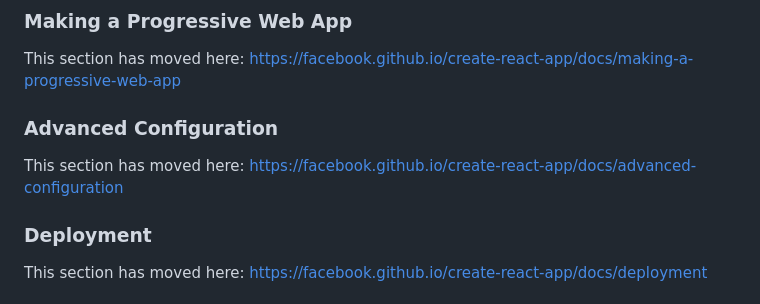
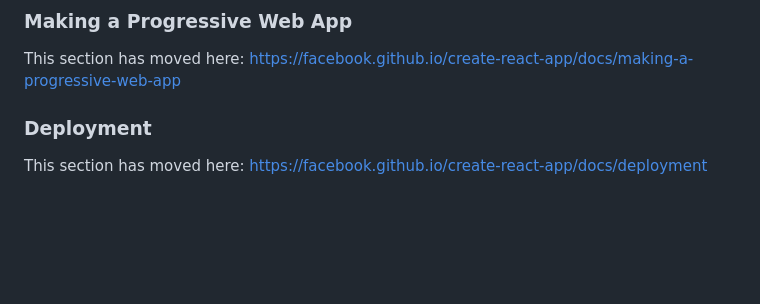
Before and after one commit to hegdeadithyak/Pytalk, a Markdown page: frontend/README.md, the part around the change. GitHub-like rendering; blank space fills up the shorter version.

```diff
--- a/frontend/README.md
+++ b/frontend/README.md
@@ -57,9 +57,6 @@ This section has moved here: [https://facebook.github.io/create-react-app/docs/a
 
 This section has moved here: [https://facebook.github.io/create-react-app/docs/making-a-progressive-web-app](https://facebook.github.io/create-react-app/docs/making-a-progressive-web-app)
 
-### Advanced Configuration
-
-This section has moved here: [https://facebook.github.io/create-react-app/docs/advanced-configuration](https://facebook.github.io/create-react-app/docs/advanced-configuration)
 
 ### Deployment
 
```
